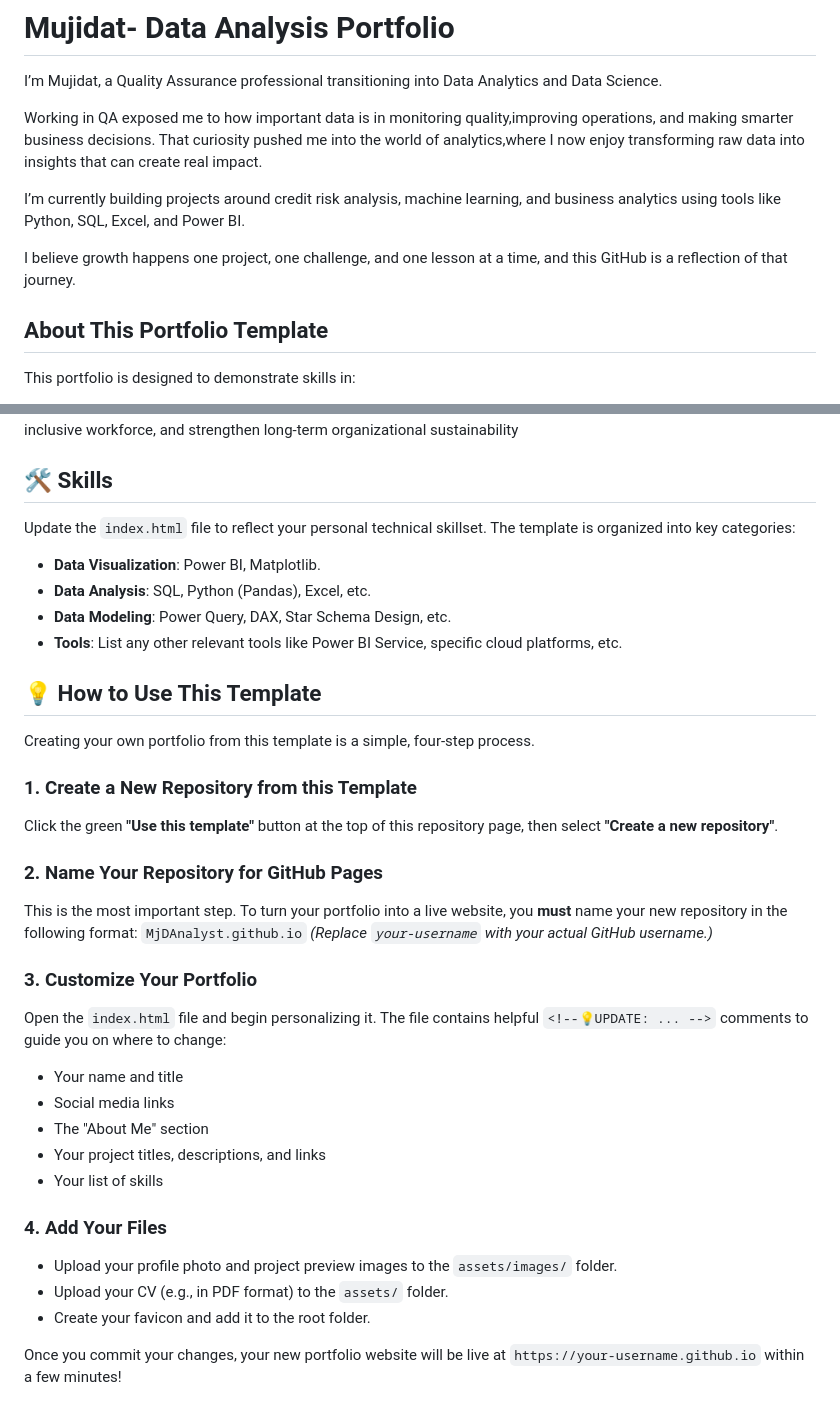
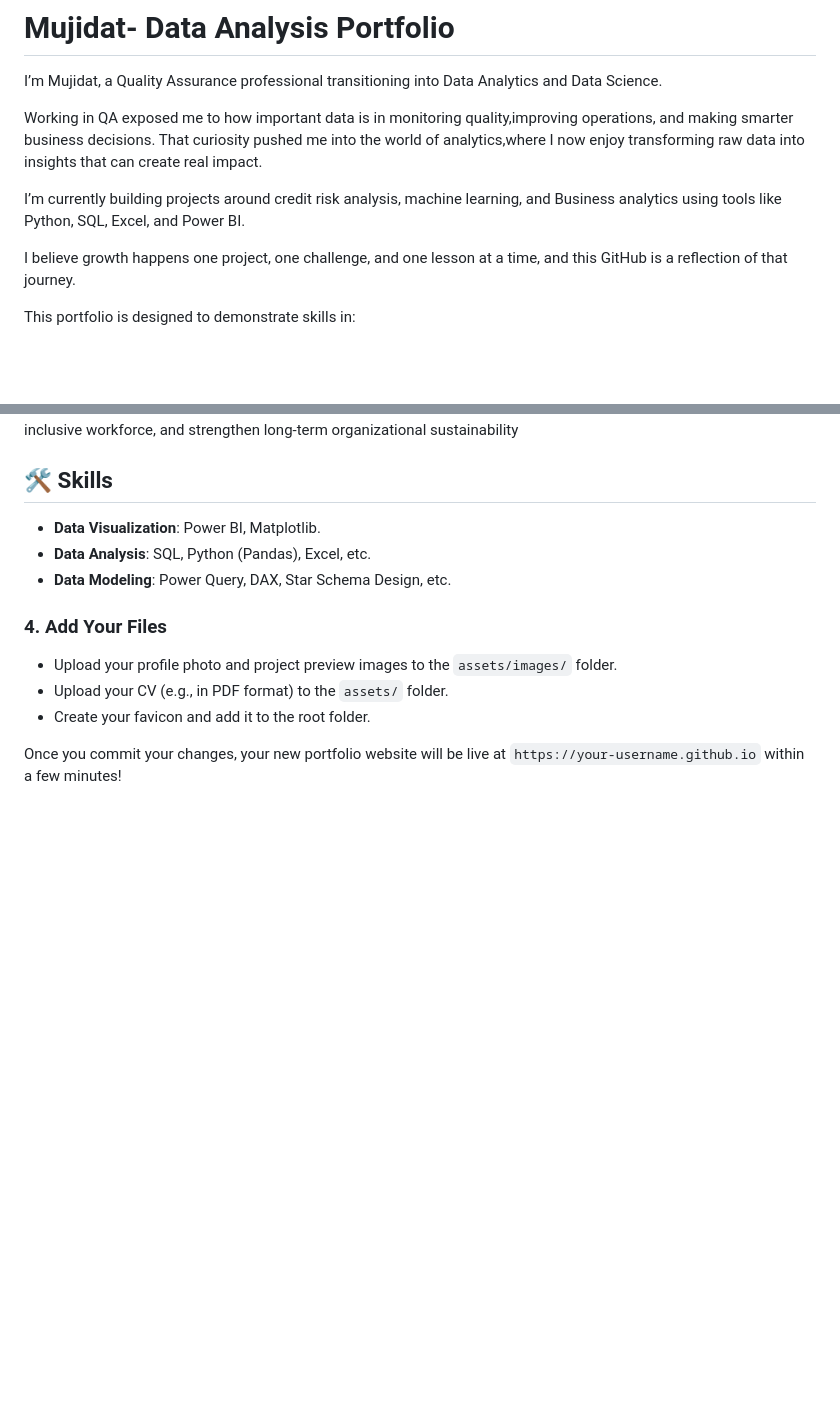
Before and after one commit to MjDAnalyst/MjDAnalyst, a Markdown page: README.md, 2 parts joined by grey strips. Drawn GitHub-style; blank space fills up the shorter version.

```diff
--- a/README.md
+++ b/README.md
@@ -3,11 +3,10 @@ I’m Mujidat, a Quality Assurance professional transitioning into Data Analytic
 
 Working in QA exposed me to how important data is in monitoring quality,improving operations, and making smarter business decisions. That curiosity pushed me into the world of analytics,where I now enjoy transforming raw data into insights that can create real impact.
 
-I’m currently building projects around credit risk analysis, machine learning, and business analytics using tools like Python, SQL, Excel, and Power BI.
+I’m currently building projects around credit risk analysis, machine learning, and Business analytics using tools like Python, SQL, Excel, and Power BI.
 
 I believe growth happens one project, one challenge, and one lesson at a time, and this GitHub is a reflection of that journey.
 
-## About This Portfolio Template
 
 This portfolio is designed to demonstrate skills in:
 - Data visualization and storytelling
@@ -54,32 +53,10 @@ This HR analytics exercise highlights crucial workforce patterns that influence
 
 ## 🛠️ Skills
 
-Update the `index.html` file to reflect your personal technical skillset. The template is organized into key categories:
-
 - **Data Visualization**: Power BI, Matplotlib.
 - **Data Analysis**: SQL, Python (Pandas), Excel, etc.
 - **Data Modeling**: Power Query, DAX, Star Schema Design, etc.
-- **Tools**: List any other relevant tools like Power BI Service, specific cloud platforms, etc.
 
-## 💡 How to Use This Template
-
-Creating your own portfolio from this template is a simple, four-step process.
-
-### 1. Create a New Repository from this Template
-Click the green **"Use this template"** button at the top of this repository page, then select **"Create a new repository"**.
-
-### 2. Name Your Repository for GitHub Pages
-This is the most important step. To turn your portfolio into a live website, you **must** name your new repository in the following format:
-`MjDAnalyst.github.io`
-*(Replace `your-username` with your actual GitHub username.)*
-
-### 3. Customize Your Portfolio
-Open the `index.html` file and begin personalizing it. The file contains helpful `<!--💡UPDATE: ... -->` comments to guide you on where to change:
-- Your name and title
-- Social media links
-- The "About Me" section
-- Your project titles, descriptions, and links
-- Your list of skills
 
 ### 4. Add Your Files
 - Upload your profile photo and project preview images to the `assets/images/` folder.
```
